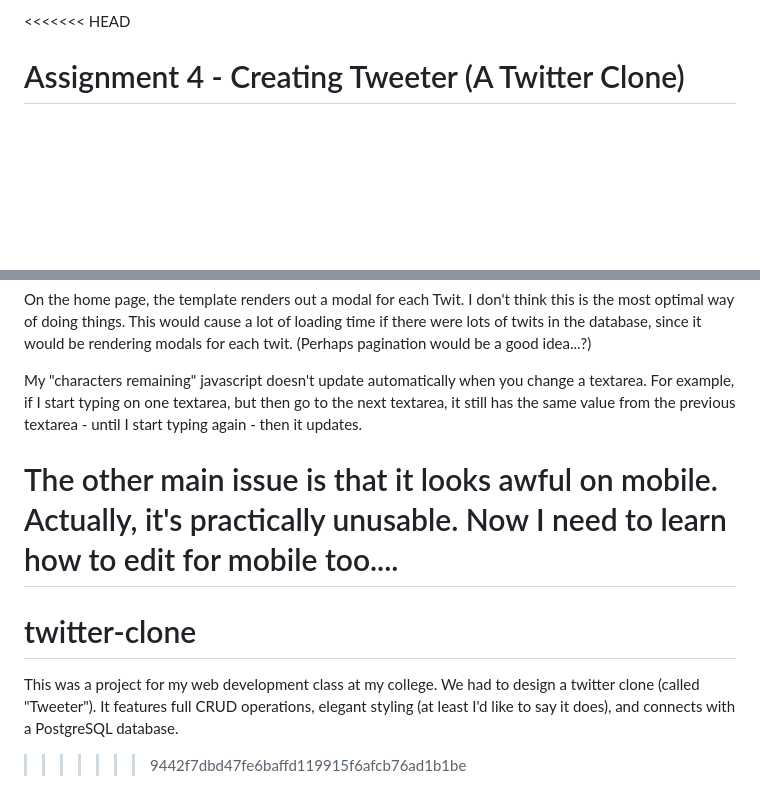
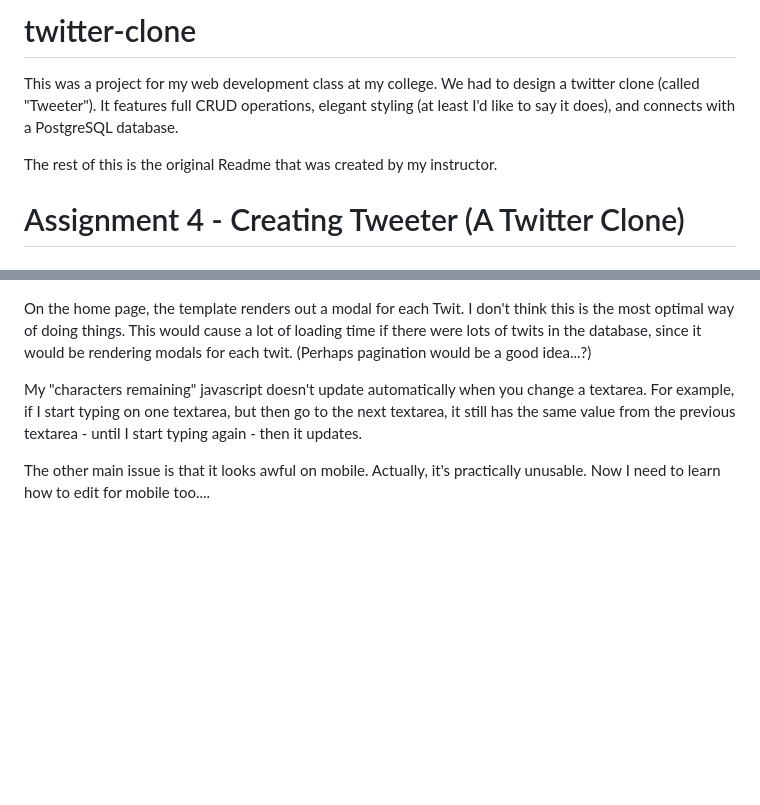
Before and after one commit to Schyler-Lowry/twitter-clone, a Markdown page: README.md, 2 parts joined by grey strips. Rendered like a GitHub page; blank space fills up the shorter version.

```diff
--- a/README.md
+++ b/README.md
@@ -1,4 +1,7 @@
-<<<<<<< HEAD
+# twitter-clone
+This was a project for my web development class at my college. We had to design a twitter clone (called "Tweeter"). It features full CRUD operations, elegant styling (at least I'd like to say it does), and connects with a PostgreSQL database.
+
+The rest of this is the original Readme that was created by my instructor.
 # Assignment 4 - Creating Tweeter (A Twitter Clone)
 
 ## Author
@@ -166,7 +169,3 @@ On the home page, the template renders out a modal for each Twit. I don't think
 My "characters remaining" javascript doesn't update automatically when you change a textarea. For example, if I start typing on one textarea, but then go to the next textarea, it still has the same value from the previous textarea - until I start typing again - then it updates.
 
 The other main issue is that it looks awful on mobile. Actually, it's practically unusable. Now I need to learn how to edit for mobile too....
-=======
-# twitter-clone
-This was a project for my web development class at my college. We had to design a twitter clone (called "Tweeter"). It features full CRUD operations, elegant styling (at least I'd like to say it does), and connects with a PostgreSQL database.
->>>>>>> 9442f7dbd47fe6baffd119915f6afcb76ad1b1be
```
